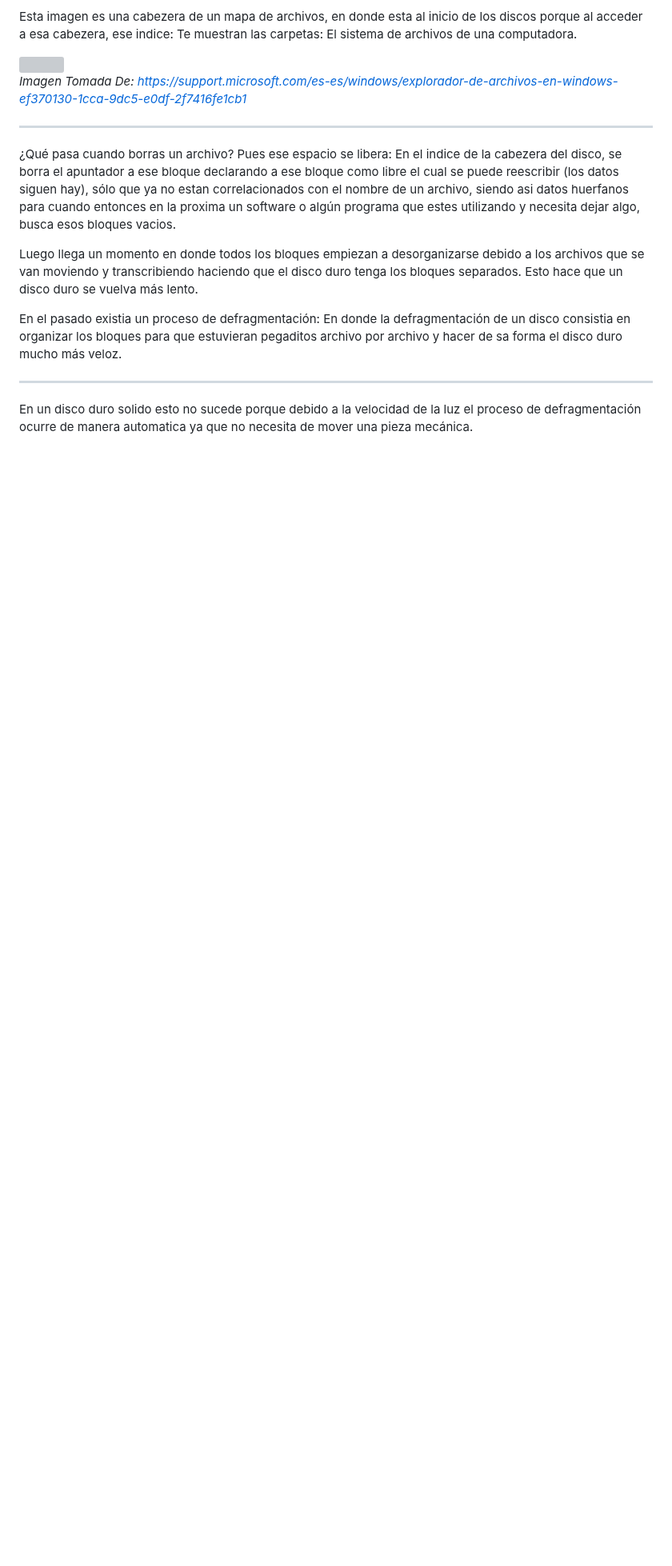
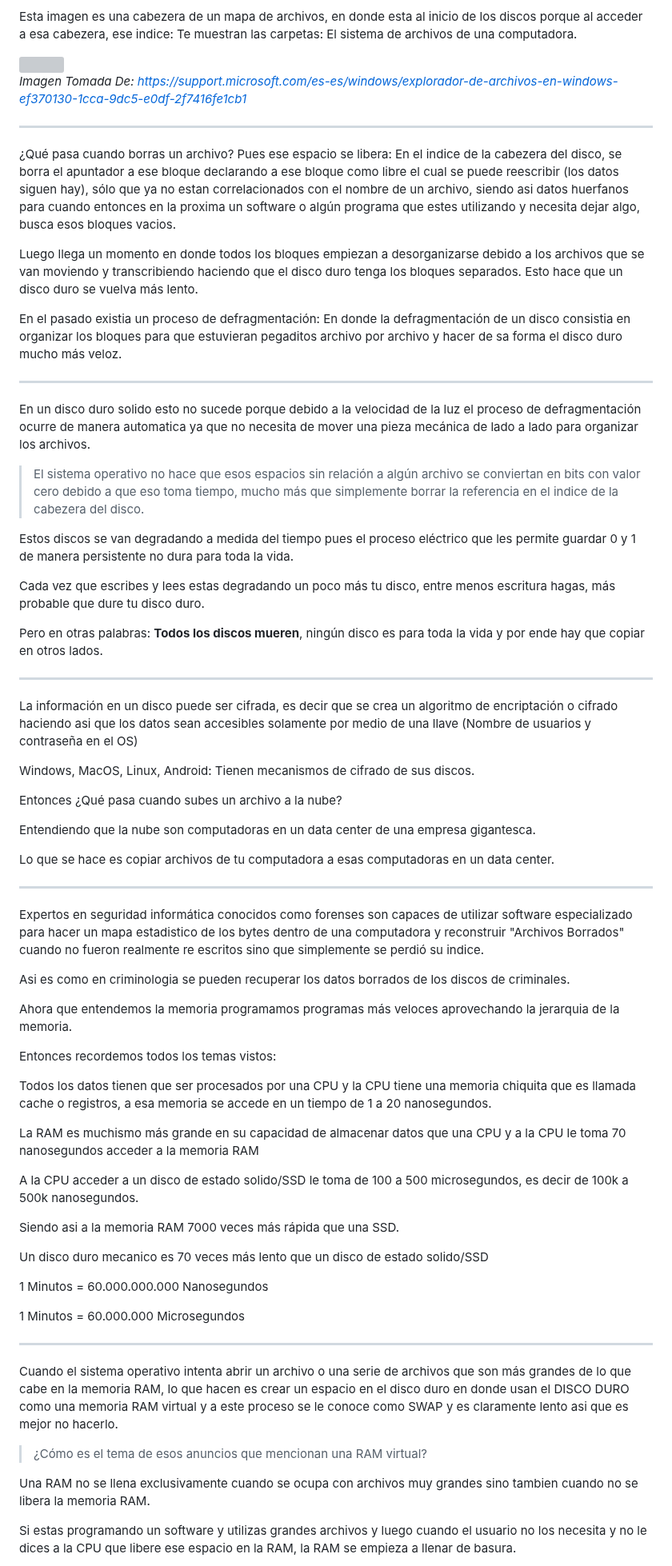
Before and after one commit to santiagoencodigo/Desarrollo-Web-Profesional, a Markdown page: Docs/3-Fundamentos-Ingenieria-Software.md, the part around one of its changes. Shown at 80% size. GitHub-like rendering; blank space fills up the shorter version; grey boxes are pictures that could not be loaded.

Commit message:
Docs 7.1: Fundamentos Ingenieria de Software: Cómo las computadoras guardan datos - Finalización Maquetación

```diff
--- a/Docs/3-Fundamentos-Ingenieria-Software.md
+++ b/Docs/3-Fundamentos-Ingenieria-Software.md
@@ -1406,4 +1422,59 @@ En el pasado existia un proceso de defragmentación: En donde la defragmentació
 
 ---
 
-En un disco duro solido esto no sucede porque debido a la velocidad de la luz el proceso de defragmentación ocurre de manera automatica ya que no necesita de mover una pieza mecánica.
+En un disco duro solido esto no sucede porque debido a la velocidad de la luz el proceso de defragmentación ocurre de manera automatica ya que no necesita de mover una pieza mecánica de lado a lado para organizar los archivos.
+
+> El sistema operativo no hace que esos espacios sin relación a algún archivo se conviertan en bits con valor cero debido a que eso toma tiempo, mucho más que simplemente borrar la referencia en el indice de la cabezera del disco.
+
+Estos discos se van degradando a medida del tiempo pues el proceso eléctrico que les permite guardar 0 y 1 de manera persistente no dura para toda la vida.
+
+Cada vez que escribes y lees estas degradando un poco más tu disco, entre menos escritura hagas, más probable que dure tu disco duro.
+
+Pero en otras palabras: **Todos los discos mueren**, ningún disco es para toda la vida y por ende hay que copiar en otros lados.
+
+---
+
+La información en un disco puede ser cifrada, es decir que se crea un algoritmo de encriptación o cifrado haciendo asi que los datos sean accesibles solamente por medio de una llave (Nombre de usuarios y contraseña en el OS)
+
+Windows, MacOS, Linux, Android: Tienen mecanismos de cifrado de sus discos.
+
+Entonces ¿Qué pasa cuando subes un archivo a la nube?
+
+Entendiendo que la nube son computadoras en un data center de una empresa gigantesca.
+
+Lo que se hace es copiar archivos de tu computadora a esas computadoras en un data center.
+
+---
+
+Expertos en seguridad informática conocidos como forenses son capaces de utilizar software especializado para hacer un mapa estadistico de los bytes dentro de una computadora y reconstruir "Archivos Borrados" cuando no fueron realmente re escritos sino que simplemente se perdió su indice.
+
+Asi es como en criminologia se pueden recuperar los datos borrados de los discos de criminales.
+
+Ahora que entendemos la memoria programamos programas más veloces aprovechando la jerarquia de la memoria.
+
+Entonces recordemos todos los temas vistos:
+
+Todos los datos tienen que ser procesados por una CPU y la CPU tiene una memoria chiquita que es llamada cache o registros, a esa memoria se accede en un tiempo de 1 a 20 nanosegundos.
+
+La RAM es muchismo más grande en su capacidad de almacenar datos que una CPU y a la CPU le toma 70 nanosegundos acceder a la memoria RAM
+
+A la CPU acceder a un disco de estado solido/SSD le toma de 100 a 500 microsegundos, es decir de 100k a 500k nanosegundos.
+
+Siendo asi a la memoria RAM 7000 veces más rápida que una SSD.
+
+Un disco duro mecanico es 70 veces más lento que un disco de estado solido/SSD
+
+1 Minutos = 60.000.000.000 Nanosegundos
+
+1 Minutos = 60.000.000 Microsegundos
+
+---
+
+Cuando el sistema operativo intenta abrir un archivo o una serie de archivos que son más grandes de lo que cabe en la memoria RAM, lo que hacen es crear un espacio en el disco duro en donde usan el DISCO DURO como una memoria RAM virtual y a este proceso se le conoce como SWAP y es claramente lento asi que es mejor no hacerlo.
+
+> ¿Cómo es el tema de esos anuncios que mencionan una RAM virtual?
+
+Una RAM no se llena exclusivamente cuando se ocupa con archivos muy grandes sino tambien cuando no se libera la memoria RAM.
+
+Si estas programando un software y utilizas grandes archivos y luego cuando el usuario no los necesita y no le dices a la CPU que libere ese espacio en la RAM, la RAM se empieza a llenar de basura.
+
```
Also changed, not shown: other parts of Docs/3-Fundamentos-Ingenieria-Software.md (+34 -9 lines).
